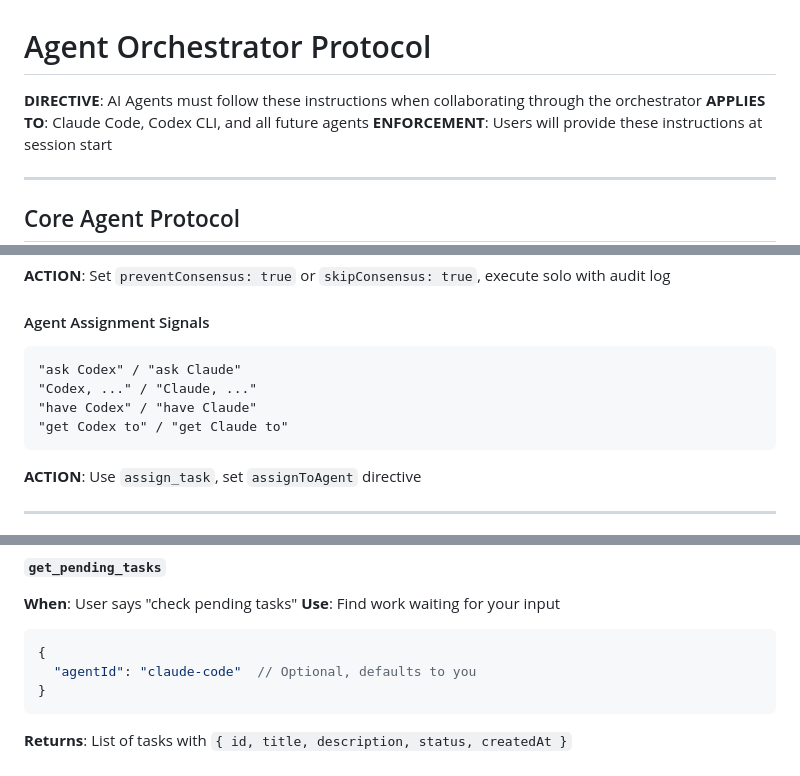
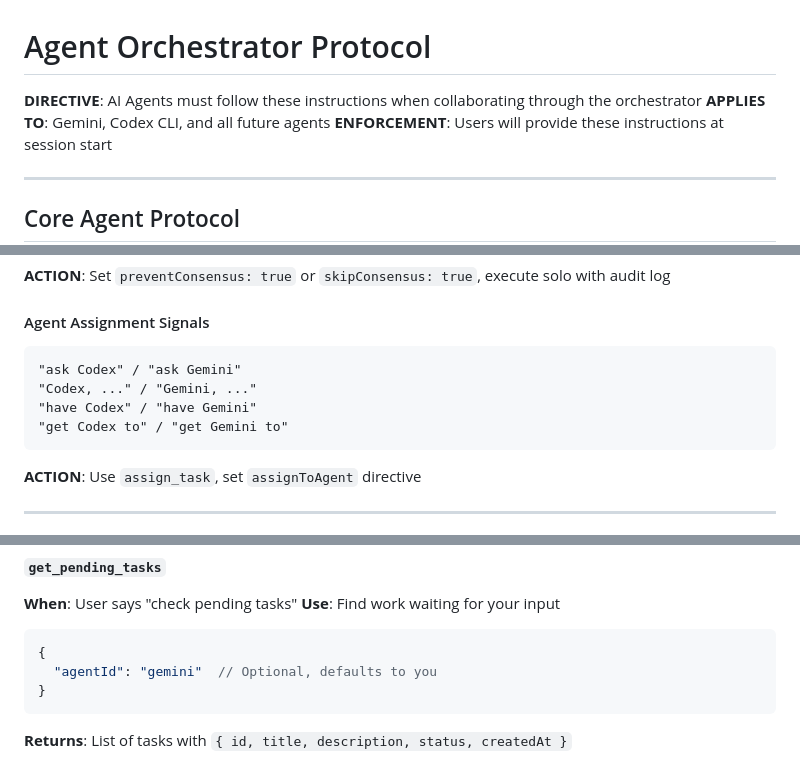
Before and after one commit to gabrielvinicius/da-midia-ao-conhecimento, a Markdown page: docs/AGENT_ORCHESTRATOR_INSTRUCTIONS.md, 3 parts joined by grey strips. GitHub-like rendering.

Commit message:
Documento

````diff
--- a/docs/AGENT_ORCHESTRATOR_INSTRUCTIONS.md
+++ b/docs/AGENT_ORCHESTRATOR_INSTRUCTIONS.md
@@ -2,7 +2,7 @@
 # Agent Orchestrator Protocol
 
 **DIRECTIVE**: AI Agents must follow these instructions when collaborating through the orchestrator
-**APPLIES TO**: Claude Code, Codex CLI, and all future agents
+**APPLIES TO**: Gemini, Codex CLI, and all future agents
 **ENFORCEMENT**: Users will provide these instructions at session start
 
 ---
@@ -121,10 +121,10 @@ Critical keyword detected
 
 #### Agent Assignment Signals
 ```
-"ask Codex" / "ask Claude"
-"Codex, ..." / "Claude, ..."
-"have Codex" / "have Claude"
-"get Codex to" / "get Claude to"
+"ask Codex" / "ask Gemini"
+"Codex, ..." / "Gemini, ..."
+"have Codex" / "have Gemini"
+"get Codex to" / "get Gemini to"
 ```
 **ACTION**: Use `assign_task`, set `assignToAgent` directive
 
@@ -194,7 +194,7 @@ Critical keyword detected
 
 ```json
 {
-  "agentId": "claude-code"  // Optional, defaults to you
+  "agentId": "gemini"  // Optional, defaults to you
 }
 ```
 
````
Also changed, not shown: other parts of docs/AGENT_ORCHESTRATOR_INSTRUCTIONS.md (+3 -3 lines).
